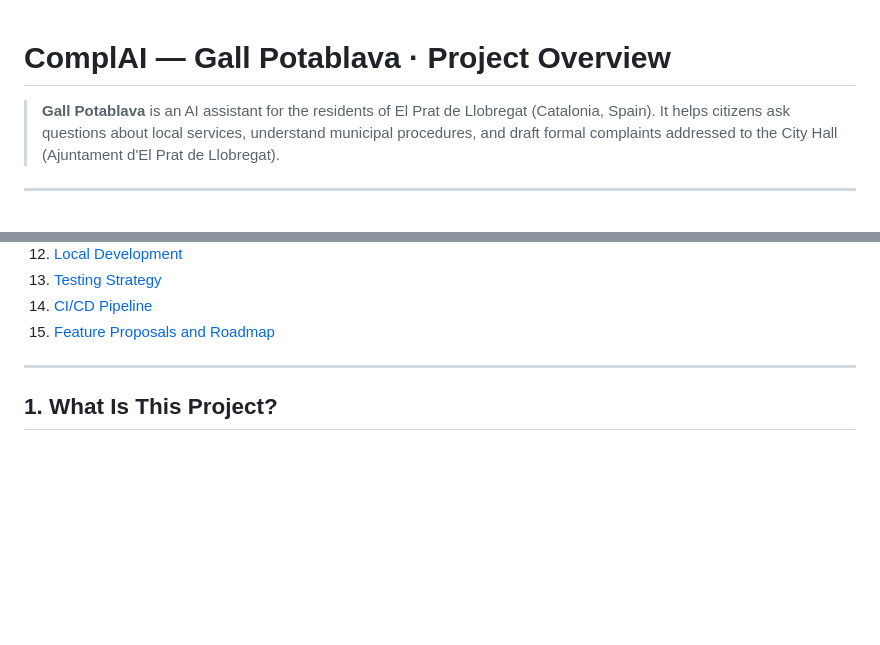
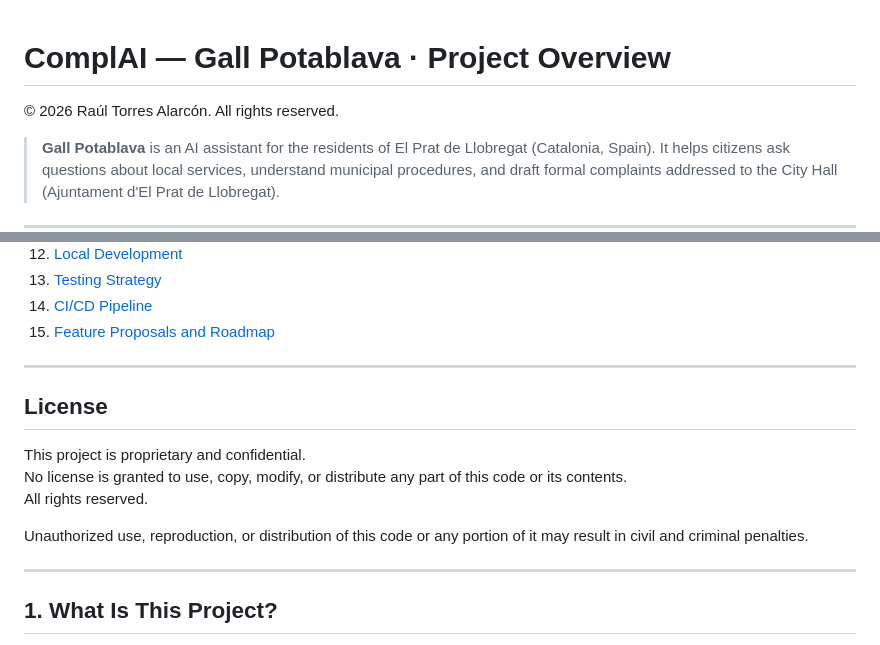
Before and after one commit to raultorres2603/ComplAI, a Markdown page: README.md, 2 parts joined by grey strips. Rendered like a GitHub page; blank space fills up the shorter version.

Commit message:
add license section and copyright notice to README

```diff
--- a/README.md
+++ b/README.md
@@ -1,4 +1,6 @@
 # ComplAI — Gall Potablava · Project Overview
+
+© 2026 Raúl Torres Alarcón. All rights reserved.
 
 > **Gall Potablava** is an AI assistant for the residents of El Prat de Llobregat (Catalonia, Spain).
 > It helps citizens ask questions about local services, understand municipal procedures, and draft
@@ -23,6 +25,16 @@
 13. [Testing Strategy](#13-testing-strategy)
 14. [CI/CD Pipeline](#14-cicd-pipeline)
 15. [Feature Proposals and Roadmap](#15-feature-proposals-and-roadmap)
+
+---
+
+## License
+
+This project is proprietary and confidential.
+No license is granted to use, copy, modify, or distribute any part of this code or its contents.
+All rights reserved.
+
+Unauthorized use, reproduction, or distribution of this code or any portion of it may result in civil and criminal penalties.
 
 ---
 
```
